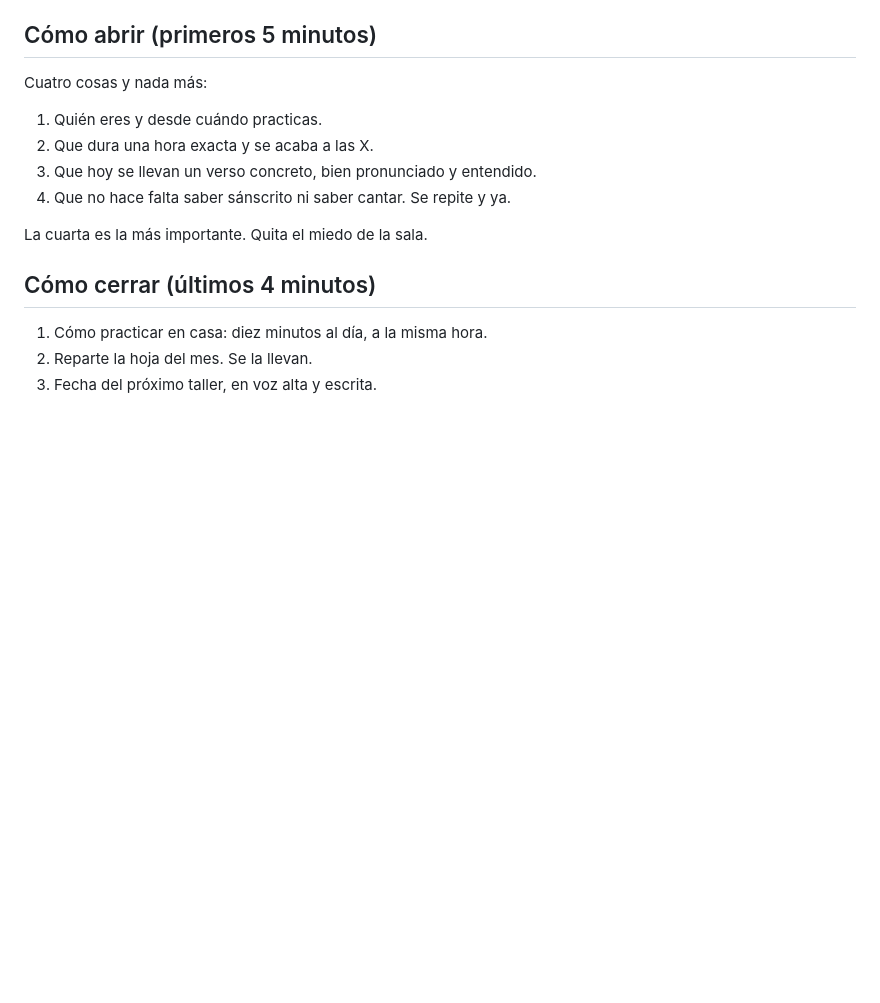
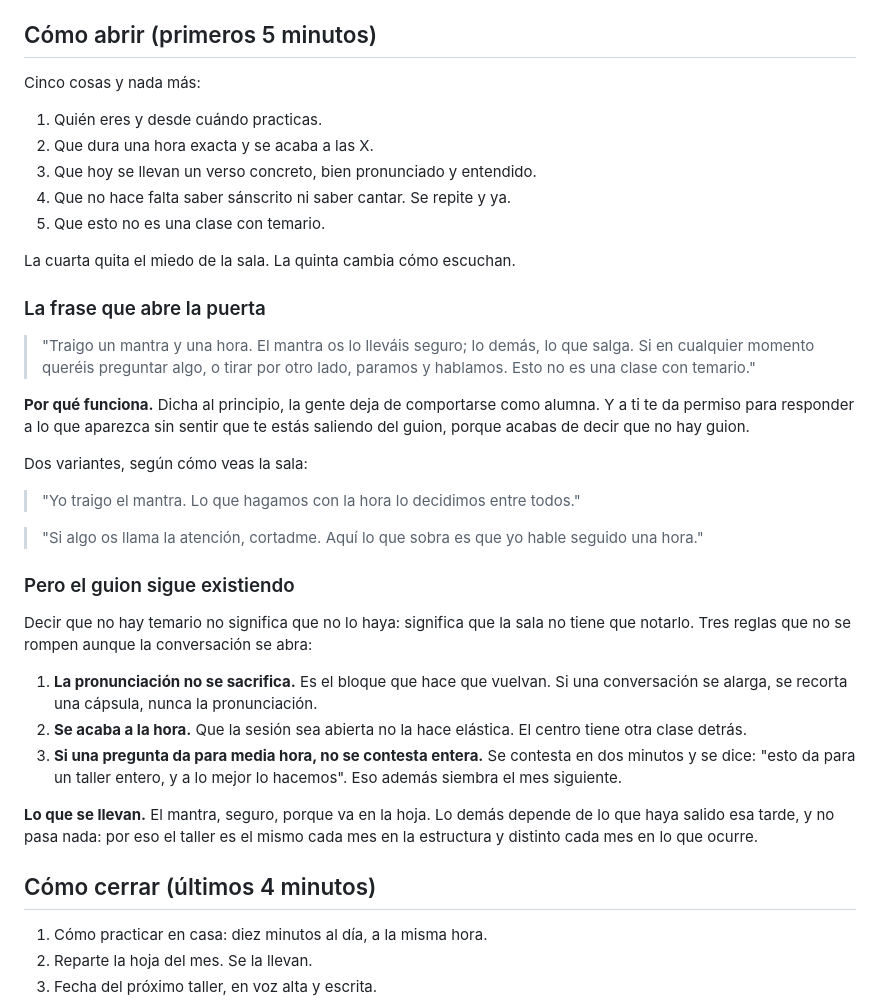
Before and after one commit to juanmanuelferrera/mantrayoga_centros, a Markdown page: programa/formato-taller.md, the part around the change. Drawn GitHub-style; blank space fills up the shorter version.

Commit message:
Frase de apertura para que el taller no se lea como una clase
Va en los primeros cinco minutos, junto a la de que no hace falta saber cantar.
Dicha al principio, la sala deja de comportarse como alumnado, y a Juan Manuel
le da permiso para responder a lo que aparezca sin sentir que se sale del guion.

Con dos variantes y, sobre todo, las tres reglas que no se rompen aunque la
conversación se abra: la pronunciación no se sacrifica, se acaba a la hora, y
una pregunta que da para media hora se contesta en dos minutos y se guarda para
otro mes, que además siembra la siguiente sesión.

```diff
--- a/programa/formato-taller.md
+++ b/programa/formato-taller.md
@@ -147,14 +147,49 @@ al revés.
 
 ## Cómo abrir (primeros 5 minutos)
 
-Cuatro cosas y nada más:
+Cinco cosas y nada más:
 
 1. Quién eres y desde cuándo practicas.
 2. Que dura una hora exacta y se acaba a las X.
 3. Que hoy se llevan un verso concreto, bien pronunciado y entendido.
 4. Que no hace falta saber sánscrito ni saber cantar. Se repite y ya.
+5. Que esto no es una clase con temario.
 
-La cuarta es la más importante. Quita el miedo de la sala.
+La cuarta quita el miedo de la sala. La quinta cambia cómo escuchan.
+
+### La frase que abre la puerta
+
+> "Traigo un mantra y una hora. El mantra os lo lleváis seguro; lo demás, lo que
+> salga. Si en cualquier momento queréis preguntar algo, o tirar por otro lado,
+> paramos y hablamos. Esto no es una clase con temario."
+
+**Por qué funciona.** Dicha al principio, la gente deja de comportarse como
+alumna. Y a ti te da permiso para responder a lo que aparezca sin sentir que te
+estás saliendo del guion, porque acabas de decir que no hay guion.
+
+Dos variantes, según cómo veas la sala:
+
+> "Yo traigo el mantra. Lo que hagamos con la hora lo decidimos entre todos."
+
+> "Si algo os llama la atención, cortadme. Aquí lo que sobra es que yo hable
+> seguido una hora."
+
+### Pero el guion sigue existiendo
+
+Decir que no hay temario no significa que no lo haya: significa que la sala no
+tiene que notarlo. Tres reglas que no se rompen aunque la conversación se abra:
+
+1. **La pronunciación no se sacrifica.** Es el bloque que hace que vuelvan. Si
+   una conversación se alarga, se recorta una cápsula, nunca la pronunciación.
+2. **Se acaba a la hora.** Que la sesión sea abierta no la hace elástica. El
+   centro tiene otra clase detrás.
+3. **Si una pregunta da para media hora, no se contesta entera.** Se contesta en
+   dos minutos y se dice: "esto da para un taller entero, y a lo mejor lo
+   hacemos". Eso además siembra el mes siguiente.
+
+**Lo que se llevan.** El mantra, seguro, porque va en la hoja. Lo demás depende
+de lo que haya salido esa tarde, y no pasa nada: por eso el taller es el mismo
+cada mes en la estructura y distinto cada mes en lo que ocurre.
 
 ## Cómo cerrar (últimos 4 minutos)
 
```
